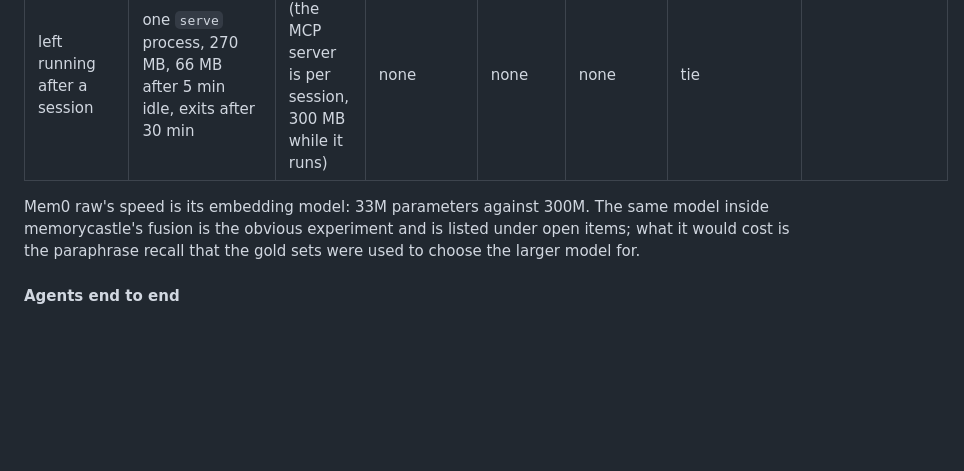
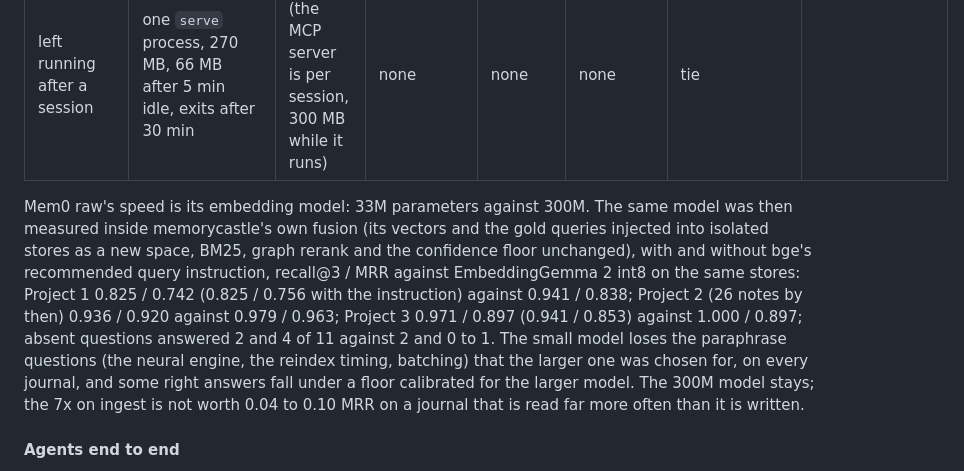
Before and after one commit to abhksinha/MemoryCastle, a Markdown page: docs/BENCHMARKS.md, the part around the change. Rendered like a GitHub page; blank space fills up the shorter version.

Commit message:
docs: 33M embedding model measured inside the fusion; Gemma stays

```diff
--- a/docs/BENCHMARKS.md
+++ b/docs/BENCHMARKS.md
@@ -193,9 +193,20 @@ be calibrated, which is what memorycastle's confidence is.
 | left running after a session | one `serve` process, 270 MB, 66 MB after 5 min idle, exits after 30 min | none (the MCP server is per session, 300 MB while it runs) | none | none | none | tie | |
 
 Mem0 raw's speed is its embedding model: 33M parameters against 300M.
-The same model inside memorycastle's fusion is the obvious experiment and
-is listed under open items; what it would cost is the paraphrase recall
-that the gold sets were used to choose the larger model for.
+The same model was then measured inside memorycastle's own fusion (its
+vectors and the gold queries injected into isolated stores as a new
+space, BM25, graph rerank and the confidence floor unchanged), with and
+without bge's recommended query instruction, recall@3 / MRR against
+EmbeddingGemma 2 int8 on the same stores: Project 1 0.825 / 0.742 (0.825
+/ 0.756 with the instruction) against 0.941 / 0.838; Project 2 (26 notes
+by then) 0.936 / 0.920 against 0.979 / 0.963; Project 3 0.971 / 0.897
+(0.941 / 0.853) against 1.000 / 0.897; absent questions answered 2 and 4
+of 11 against 2 and 0 to 1. The small model loses the paraphrase
+questions (the neural engine, the reindex timing, batching) that the
+larger one was chosen for, on every journal, and some right answers fall
+under a floor calibrated for the larger model. The 300M model stays; the
+7x on ingest is not worth 0.04 to 0.10 MRR on a journal that is read far
+more often than it is written.
 
 #### Agents end to end
 
```
Also changed, not shown: CLAUDE.md (+2 -0 lines).
